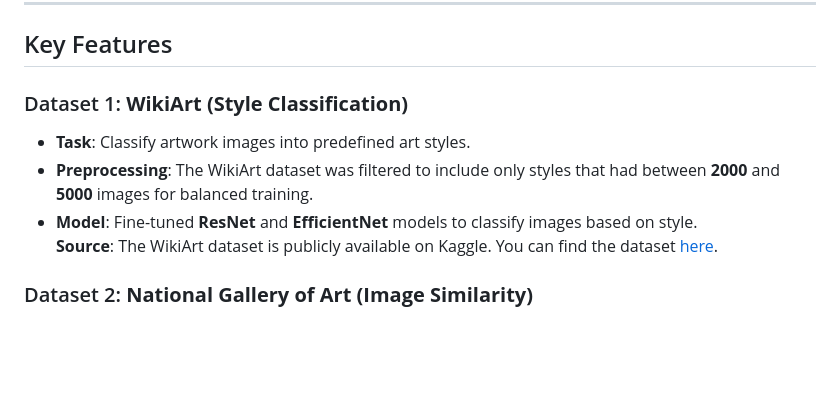
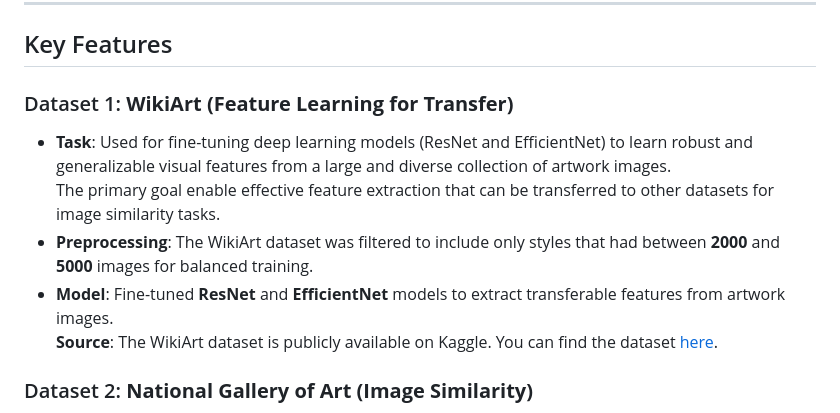
Before and after one commit to Prasadayus/Art-Style-Classification-Image-Similarity-with-Fine-Tuning, a Markdown page: README.md, the part around the change. Drawn GitHub-style; blank space fills up the shorter version.

```diff
--- a/README.md
+++ b/README.md
@@ -14,11 +14,12 @@ In this project, we fine-tuned pre-trained deep learning models (**ResNet** and
 
 ## Key Features
 
-### Dataset 1: **WikiArt (Style Classification)**
+### Dataset 1: **WikiArt (Feature Learning for Transfer)**
 
-- **Task**: Classify artwork images into predefined art styles.
+- **Task**: Used for fine-tuning deep learning models (ResNet and EfficientNet) to learn robust and generalizable visual features from a large and diverse collection of artwork images.
+  The primary goal  enable effective feature extraction that can be transferred to other datasets for image similarity tasks.
 - **Preprocessing**: The WikiArt dataset was filtered to include only styles that had between **2000** and **5000** images for balanced training.
-- **Model**: Fine-tuned **ResNet** and **EfficientNet** models to classify images based on style.
+- **Model**: Fine-tuned **ResNet** and **EfficientNet** models to extract transferable features from artwork images.
 **Source**: The WikiArt dataset is publicly available on Kaggle. You can find the dataset [here](https://www.kaggle.com/datasets/simolopes/wikiart-all-artpieces).
 
 ### Dataset 2: **National Gallery of Art (Image Similarity)**
```
